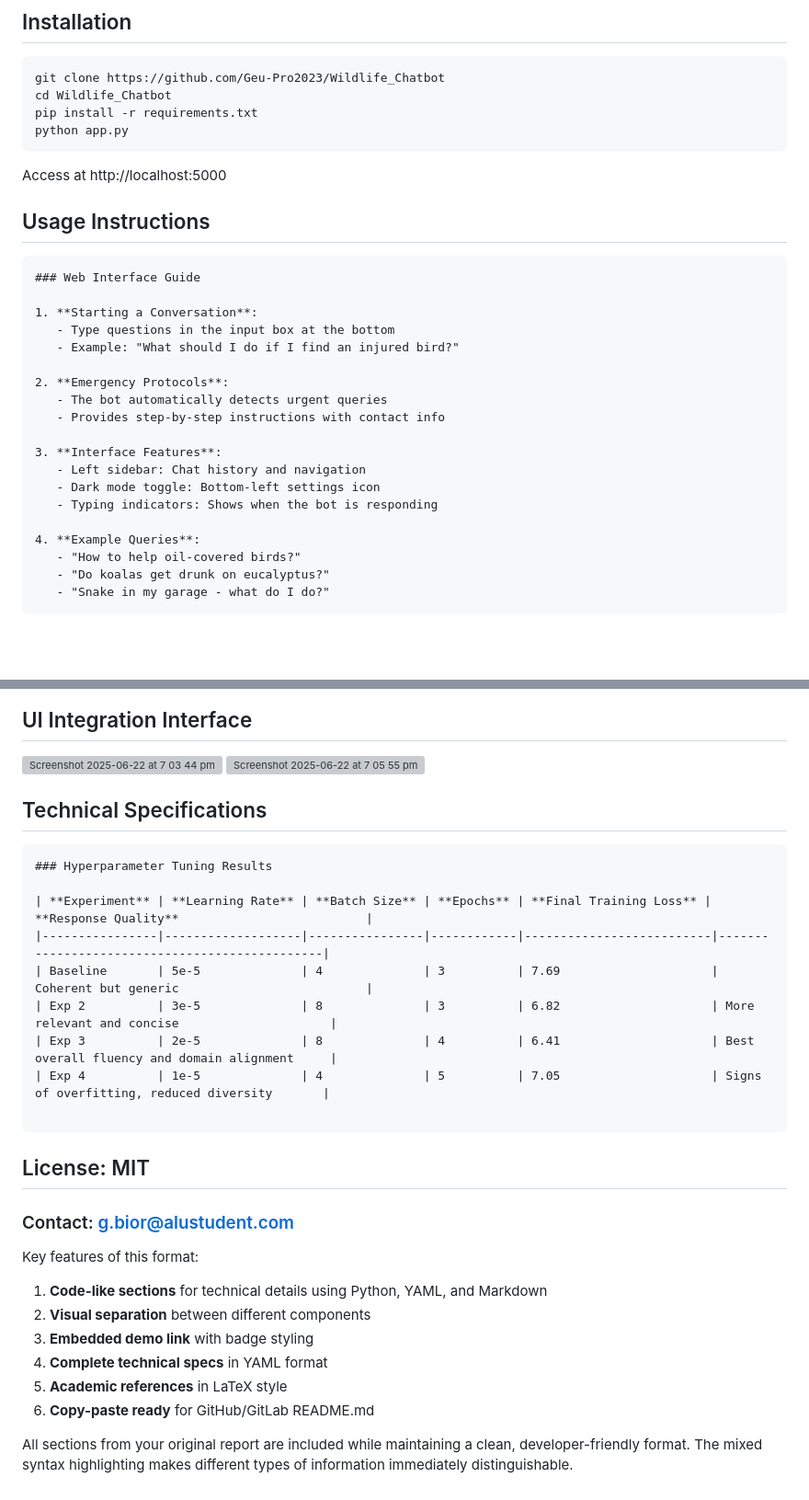
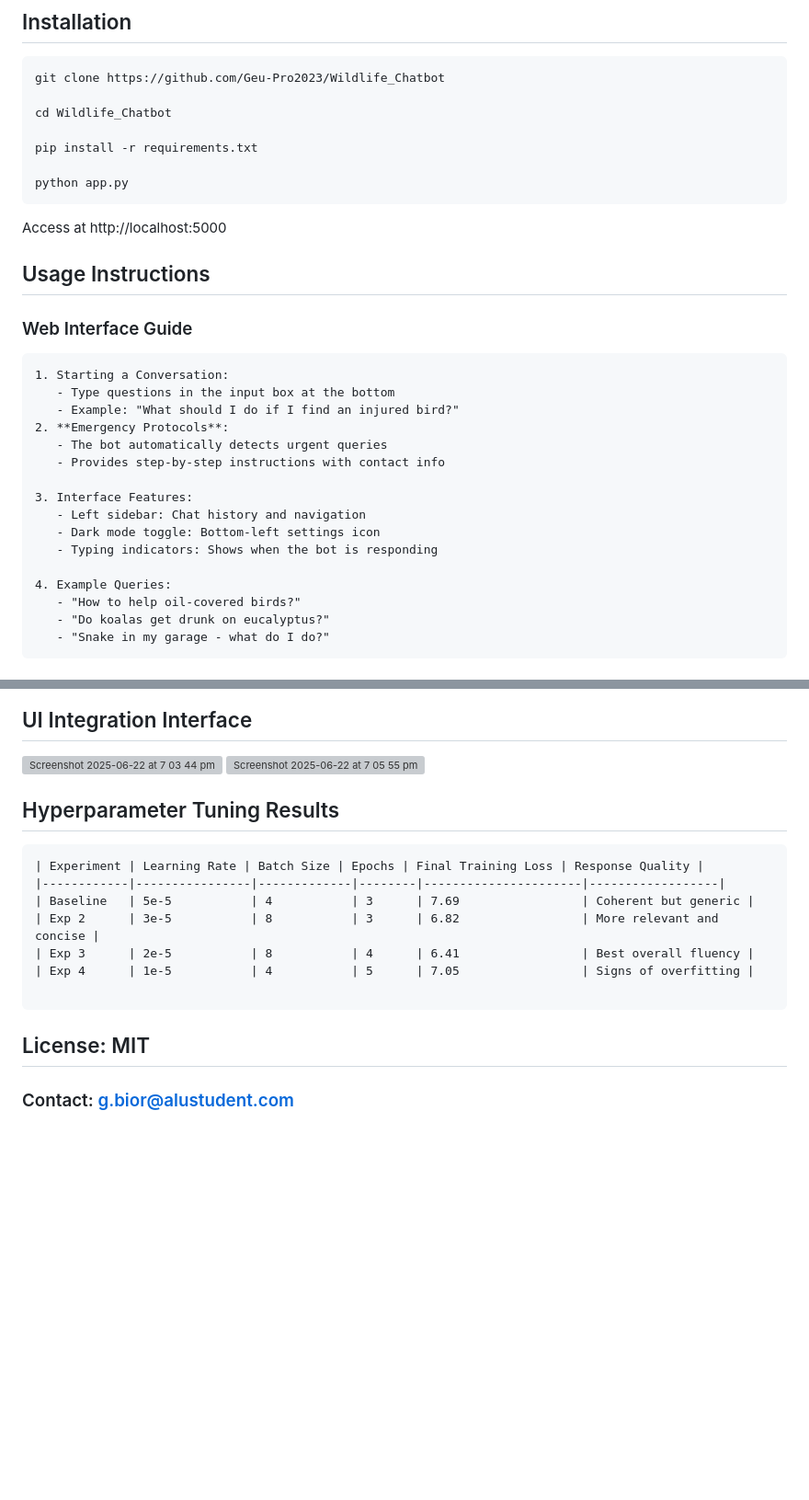
Before and after one commit to Geu-Pro2023/Wildlife_Chatbot, a Markdown page: README.md, 2 parts joined by grey strips. Shown at 92% size. Rendered like a GitHub page; blank space fills up the shorter version; grey boxes are pictures that could not be loaded.

````diff
--- a/README.md
+++ b/README.md
@@ -44,31 +44,31 @@ The foundation of WildGuard's knowledge system rests upon a meticulously curated
 ## Installation
 ```
 git clone https://github.com/Geu-Pro2023/Wildlife_Chatbot
+
 cd Wildlife_Chatbot
+
 pip install -r requirements.txt
+
 python app.py
 ```
-
 Access at http://localhost:5000
 
 ## Usage Instructions
+### Web Interface Guide
 ```
-### Web Interface Guide
-
-1. **Starting a Conversation**:
+1. Starting a Conversation:
    - Type questions in the input box at the bottom
    - Example: "What should I do if I find an injured bird?"
-
 2. **Emergency Protocols**:
    - The bot automatically detects urgent queries
    - Provides step-by-step instructions with contact info
 
-3. **Interface Features**:
+3. Interface Features:
    - Left sidebar: Chat history and navigation
    - Dark mode toggle: Bottom-left settings icon
    - Typing indicators: Shows when the bot is responding
 
-4. **Example Queries**:
+4. Example Queries:
    - "How to help oil-covered birds?"
    - "Do koalas get drunk on eucalyptus?"
    - "Snake in my garage - what do I do?"
@@ -101,35 +101,19 @@ planned_upgrades = [
 
 ## UI Integration Interface
 <img width="1440" alt="Screenshot 2025-06-22 at 7 03 44 pm" src="https://github.com/user-attachments/assets/8035a67a-1b10-4aeb-ae76-bf0e74c5b2ca" />
-
-
-
-
 <img width="1434" alt="Screenshot 2025-06-22 at 7 05 55 pm" src="https://github.com/user-attachments/assets/aa7c1cd0-8634-47ce-8215-5b9445fcd8b0" />
 
 
-## Technical Specifications
+## Hyperparameter Tuning Results
 ```
-### Hyperparameter Tuning Results
-
-| **Experiment** | **Learning Rate** | **Batch Size** | **Epochs** | **Final Training Loss** | **Response Quality**                          |
-|----------------|-------------------|----------------|------------|--------------------------|-----------------------------------------------|
-| Baseline       | 5e-5              | 4              | 3          | 7.69                     | Coherent but generic                          |
-| Exp 2          | 3e-5              | 8              | 3          | 6.82                     | More relevant and concise                     |
-| Exp 3          | 2e-5              | 8              | 4          | 6.41                     | Best overall fluency and domain alignment     |
-| Exp 4          | 1e-5              | 4              | 5          | 7.05                     | Signs of overfitting, reduced diversity       |
+| Experiment | Learning Rate | Batch Size | Epochs | Final Training Loss | Response Quality |
+|------------|----------------|-------------|--------|----------------------|------------------|
+| Baseline   | 5e-5           | 4           | 3      | 7.69                 | Coherent but generic |
+| Exp 2      | 3e-5           | 8           | 3      | 6.82                 | More relevant and concise |
+| Exp 3      | 2e-5           | 8           | 4      | 6.41                 | Best overall fluency |
+| Exp 4      | 1e-5           | 4           | 5      | 7.05                 | Signs of overfitting |
 
 ```
 
 ## License: MIT
 ### Contact: g.bior@alustudent.com
-
-Key features of this format:
-1. **Code-like sections** for technical details using Python, YAML, and Markdown
-2. **Visual separation** between different components
-3. **Embedded demo link** with badge styling
-4. **Complete technical specs** in YAML format
-5. **Academic references** in LaTeX style
-6. **Copy-paste ready** for GitHub/GitLab README.md
-
-All sections from your original report are included while maintaining a clean, developer-friendly format. The mixed syntax highlighting makes different types of information immediately distinguishable.
````
